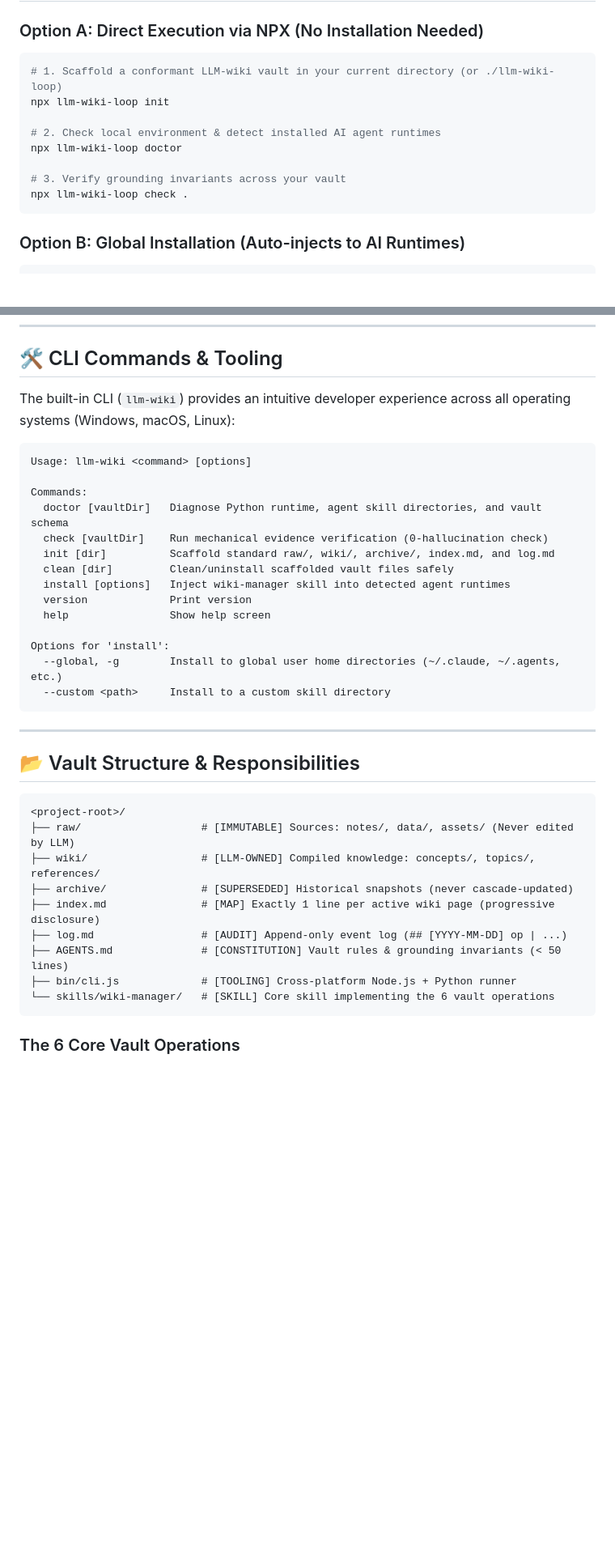
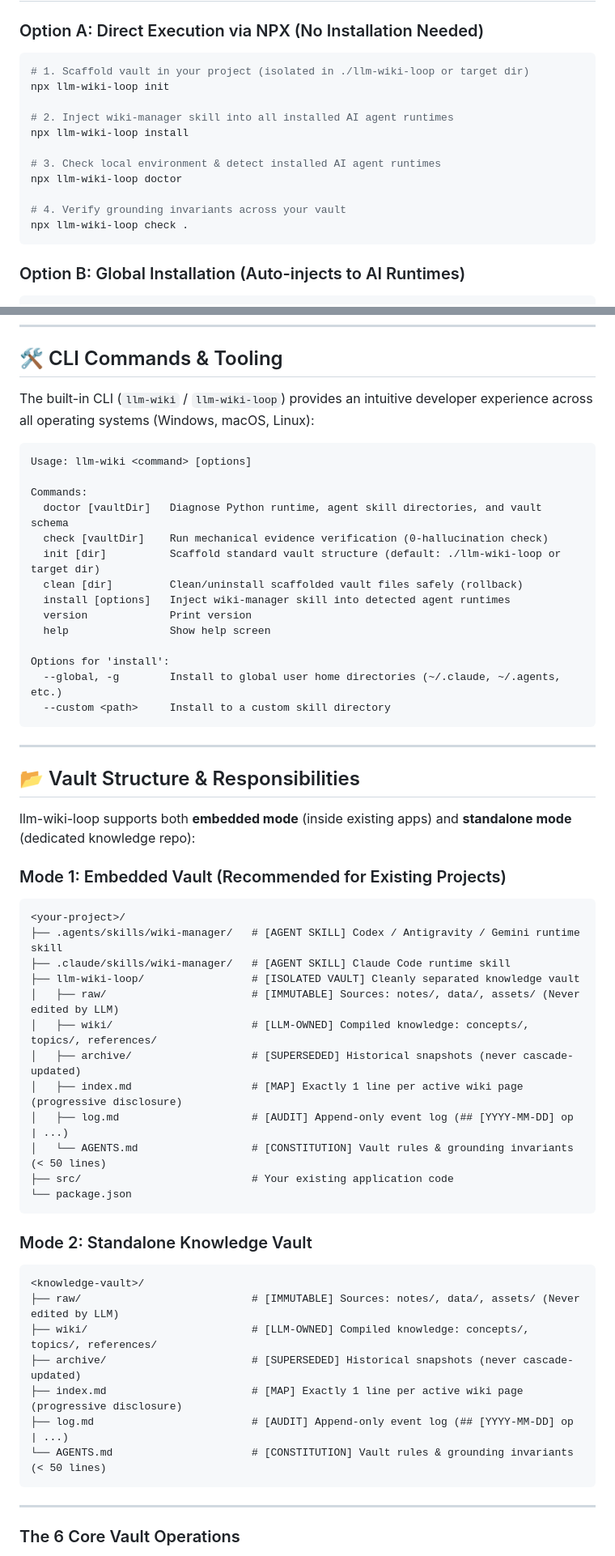
Before and after one commit to PALAN-K/llm-wiki-loop, a Markdown page: README.md, 2 parts joined by grey strips. Shown at 81% size. GitHub-like rendering; blank space fills up the shorter version.

Commit message:
docs: restructure vault layout for embedded & standalone modes and refine operations lifecycle

````diff
--- a/README.md
+++ b/README.md
@@ -92,13 +100,16 @@ flowchart TD
 
 ### Option A: Direct Execution via NPX (No Installation Needed)
 ```bash
-# 1. Scaffold a conformant LLM-wiki vault in your current directory (or ./llm-wiki-loop)
+# 1. Scaffold vault in your project (isolated in ./llm-wiki-loop or target dir)
 npx llm-wiki-loop init
 
-# 2. Check local environment & detect installed AI agent runtimes
+# 2. Inject wiki-manager skill into all installed AI agent runtimes
+npx llm-wiki-loop install
+
+# 3. Check local environment & detect installed AI agent runtimes
 npx llm-wiki-loop doctor
 
-# 3. Verify grounding invariants across your vault
+# 4. Verify grounding invariants across your vault
 npx llm-wiki-loop check .
 ```
 
@@ -116,7 +127,7 @@ set up my vault for <your domain>
 
 ## 🛠️ CLI Commands & Tooling
 
-The built-in CLI (`llm-wiki`) provides an intuitive developer experience across all operating systems (Windows, macOS, Linux):
+The built-in CLI (`llm-wiki` / `llm-wiki-loop`) provides an intuitive developer experience across all operating systems (Windows, macOS, Linux):
 
 ```
 Usage: llm-wiki <command> [options]
@@ -124,8 +135,8 @@ Usage: llm-wiki <command> [options]
 Commands:
   doctor [vaultDir]   Diagnose Python runtime, agent skill directories, and vault schema
   check [vaultDir]    Run mechanical evidence verification (0-hallucination check)
-  init [dir]          Scaffold standard raw/, wiki/, archive/, index.md, and log.md
-  clean [dir]         Clean/uninstall scaffolded vault files safely
+  init [dir]          Scaffold standard vault structure (default: ./llm-wiki-loop or target dir)
+  clean [dir]         Clean/uninstall scaffolded vault files safely (rollback)
   install [options]   Inject wiki-manager skill into detected agent runtimes
   version             Print version
   help                Show help screen
@@ -139,17 +150,36 @@ Options for 'install':
 
 ## 📂 Vault Structure & Responsibilities
 
+llm-wiki-loop supports both **embedded mode** (inside existing apps) and **standalone mode** (dedicated knowledge repo):
+
+### Mode 1: Embedded Vault (Recommended for Existing Projects)
 ```
-<project-root>/
-├── raw/                   # [IMMUTABLE] Sources: notes/, data/, assets/ (Never edited by LLM)
-├── wiki/                  # [LLM-OWNED] Compiled knowledge: concepts/, topics/, references/
-├── archive/               # [SUPERSEDED] Historical snapshots (never cascade-updated)
-├── index.md               # [MAP] Exactly 1 line per active wiki page (progressive disclosure)
-├── log.md                 # [AUDIT] Append-only event log (## [YYYY-MM-DD] op | ...)
-├── AGENTS.md              # [CONSTITUTION] Vault rules & grounding invariants (< 50 lines)
-├── bin/cli.js             # [TOOLING] Cross-platform Node.js + Python runner
-└── skills/wiki-manager/   # [SKILL] Core skill implementing the 6 vault operations
+<your-project>/
+├── .agents/skills/wiki-manager/   # [AGENT SKILL] Codex / Antigravity / Gemini runtime skill
+├── .claude/skills/wiki-manager/   # [AGENT SKILL] Claude Code runtime skill
+├── llm-wiki-loop/                 # [ISOLATED VAULT] Cleanly separated knowledge vault
+│   ├── raw/                       # [IMMUTABLE] Sources: notes/, data/, assets/ (Never edited by LLM)
+│   ├── wiki/                      # [LLM-OWNED] Compiled knowledge: concepts/, topics/, references/
+│   ├── archive/                   # [SUPERSEDED] Historical snapshots (never cascade-updated)
+│   ├── index.md                   # [MAP] Exactly 1 line per active wiki page (progressive disclosure)
+│   ├── log.md                     # [AUDIT] Append-only event log (## [YYYY-MM-DD] op | ...)
+│   └── AGENTS.md                  # [CONSTITUTION] Vault rules & grounding invariants (< 50 lines)
+├── src/                           # Your existing application code
+└── package.json
 ```
+
+### Mode 2: Standalone Knowledge Vault
+```
+<knowledge-vault>/
+├── raw/                           # [IMMUTABLE] Sources: notes/, data/, assets/ (Never edited by LLM)
+├── wiki/                          # [LLM-OWNED] Compiled knowledge: concepts/, topics/, references/
+├── archive/                       # [SUPERSEDED] Historical snapshots (never cascade-updated)
+├── index.md                       # [MAP] Exactly 1 line per active wiki page (progressive disclosure)
+├── log.md                         # [AUDIT] Append-only event log (## [YYYY-MM-DD] op | ...)
+└── AGENTS.md                      # [CONSTITUTION] Vault rules & grounding invariants (< 50 lines)
+```
+
+---
 
 ### The 6 Core Vault Operations
 
````
Also changed, not shown: other parts of README.md (+29 -19 lines).
